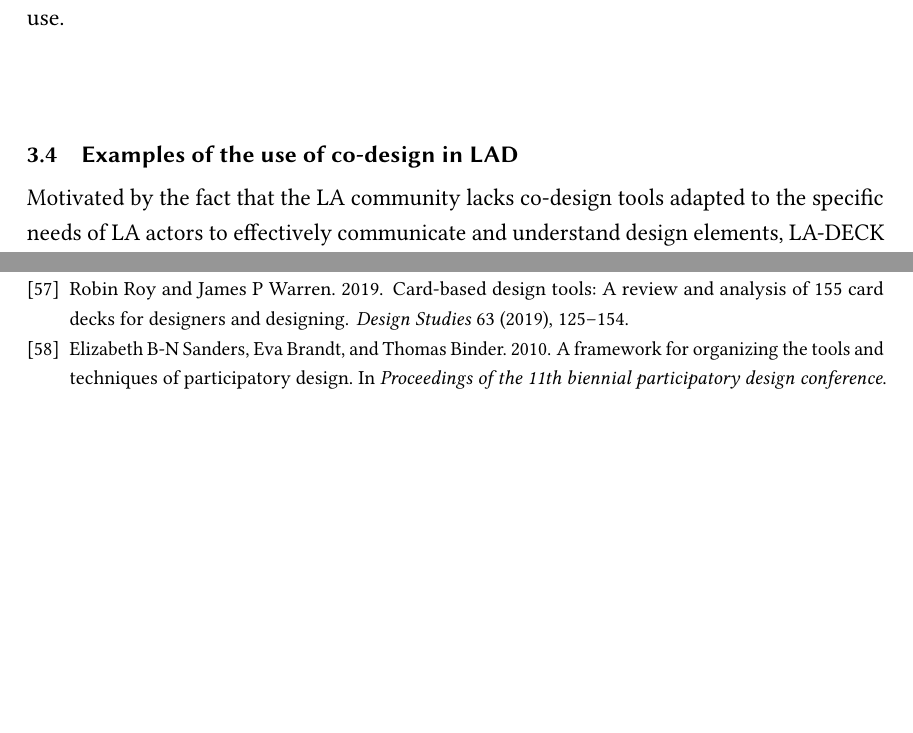
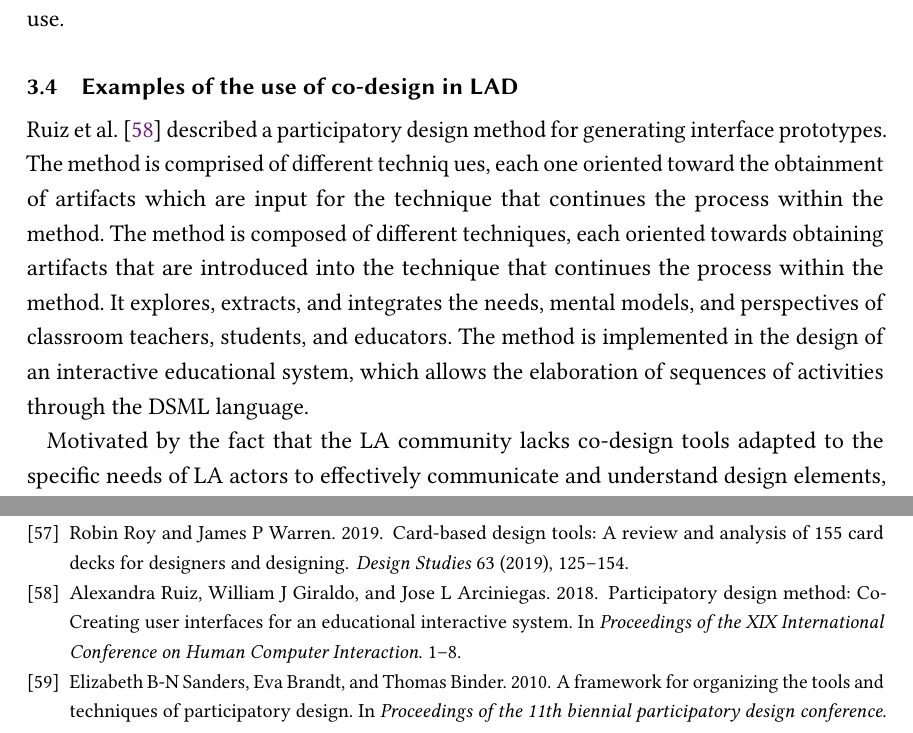
Before and after one commit to ladgeneration/LADCodesign, a LaTeX paper (main.tex): two parts of pages 11 and 31 of 32, joined at a grey line, cut so that both start at the same text, the shorter picture padded with empty space. Compiled offline with pdfLaTeX.

Commit message:
Ruiz method

```diff
--- a/main.tex
+++ b/main.tex
@@ -287,7 +287,13 @@ Reflection and interpretation are the primary objectives in building the first p
 Sketch-in is a group activity in which learners use sketching to solve design problems together, generally in quick sessions using basic drawing materials (post-its, paper sheets and whiteboards) \cite{prieto2018co}. For instance, participants can test data visualizations, color combinations, interaction styles, and define the characteristics that match the intended use.
 
 \subsection{Examples of the use of co-design in LAD}
+\citet{ruiz2018participatory} described a participatory design method for generating interface prototypes. The method is comprised of
+different techniq ues, each one oriented toward the obtainment of
+artifacts which are input for the technique that continues the
+process within the method. The method is composed of different techniques, each oriented towards obtaining artifacts that are introduced into the technique that continues the process within the method. It explores, extracts, and integrates the needs, mental models, and perspectives of classroom teachers, students, and educators. The method is implemented in the design of an interactive educational system, which allows the elaboration of sequences of activities through the DSML language.
+
 Motivated by the fact that the LA community lacks co-design tools adapted to the specific needs of LA actors to effectively communicate and understand design elements, LA-DECK was proposed as a card-based co-design tool specifically adapted to LA \cite{Alvarez2020}. The tool features 8 suits of cards, grouped into three main themes: Context, Strategy, and Action (making a total of 40 colored cards). According to a pilot study, the tool  promotes productive co-design of high-level concepts, facilitate communication in a team, allows  combinations of information and ideas, and offers convenient summaries of useful information and design methods.
+
 
 \section{Participatory Design of Learning Analytics Dashboards}
 \subsection{Rationale and requirements}
```
Also changed, not shown: references.bib (+1 -0 lines), main.pdf.
